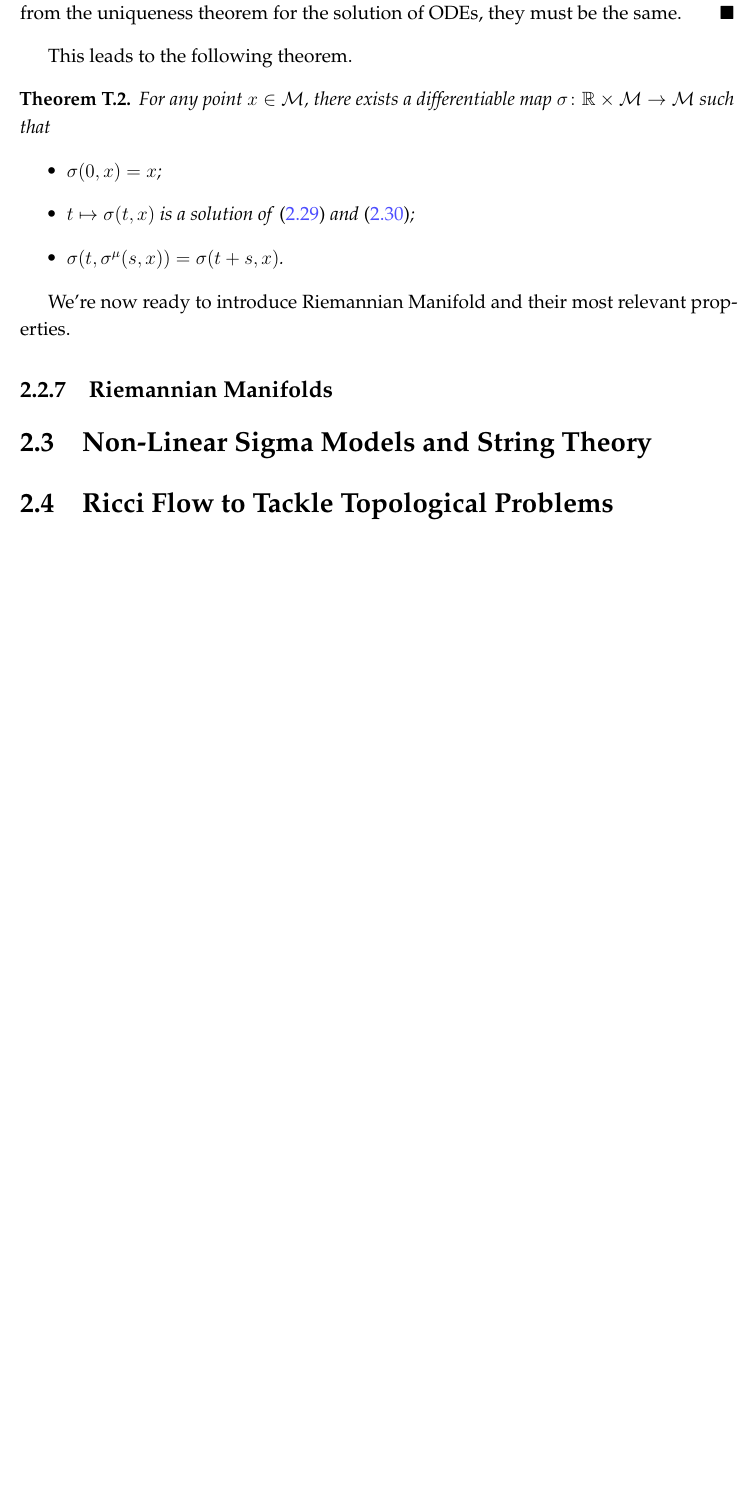
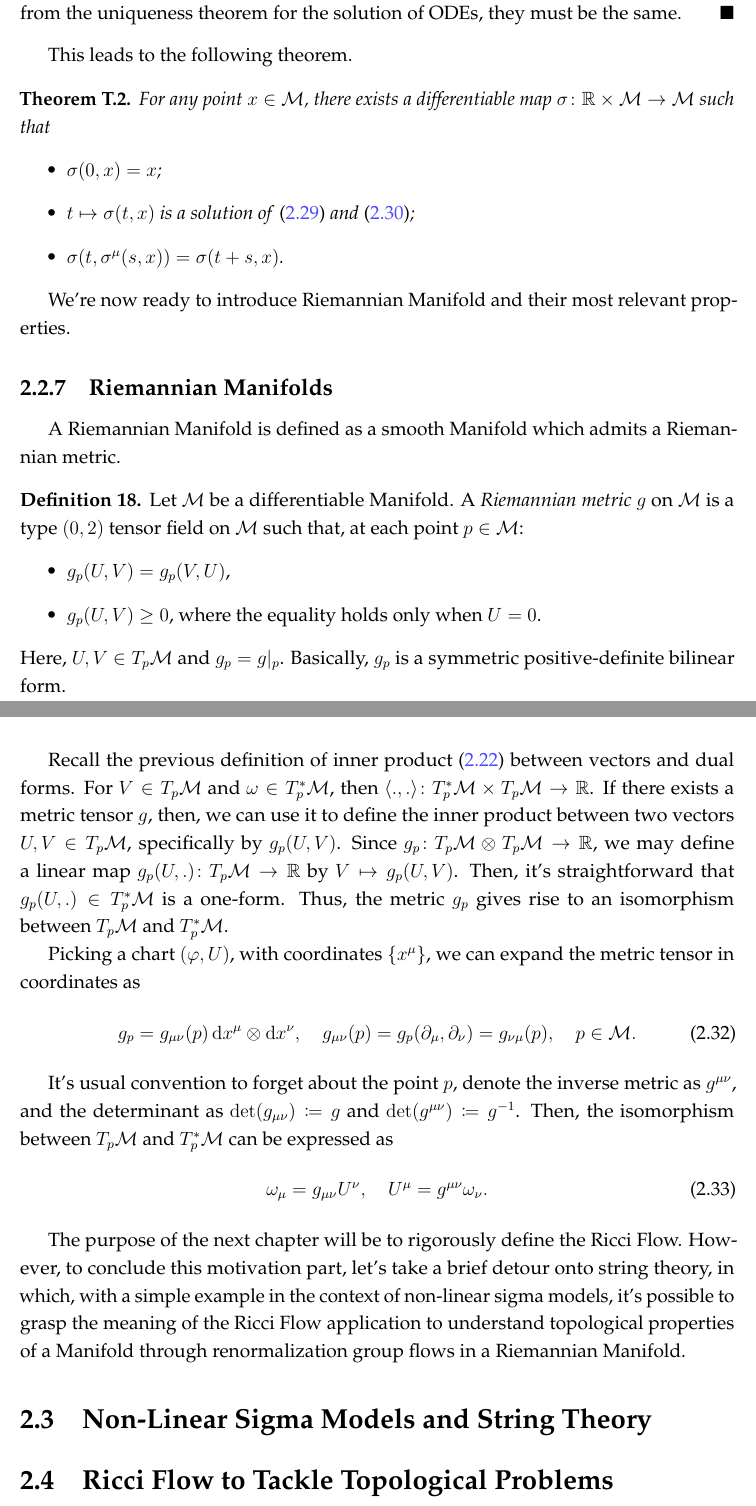
Before and after one commit to fabbri-lorenzo/RicciFlowNetwork, a LaTeX thesis (latex/main.tex, which reads latex/Sections/motivation-geometry.tex): part of page 19 of 45 before the commit and two parts of pages 19 and 20 of 45 after it, the two joined at a grey line, cut so that both start at the same text, the shorter picture padded with empty space. Compiled offline with pdfLaTeX.

Commit message:
metric and and of motivations

```diff
--- a/latex/Sections/motivation-geometry.tex
+++ b/latex/Sections/motivation-geometry.tex
@@ -219,3 +219,27 @@ We're now ready to introduce Riemannian Manifold and their most relevant propert
 
 %***************** METRIC TENSOR ********************
 \subsection{Riemannian Manifolds}
+A Riemannian Manifold is defined as a smooth Manifold which admits a Riemannian metric.
+
+\begin{definition}
+    Let $\M$ be a differentiable Manifold. A \emph{Riemannian metric} $g$ on $\M$ is a type $(0,2)$ tensor field on $\M$ such that, at each point $p \in \M$:
+    \begin{itemize}
+        \item $g_p (U,V) = g_p (V,U)$,
+        \item $g_p(U,V) \geq 0$, where the equality holds only when $U=0$.
+    \end{itemize}
+    Here, $U,V \in T_p \M$ and $g_p = g|_p$. Basically, $g_p$ is a symmetric positive-definite bilinear form.
+\end{definition}
+
+Recall the previous definition of inner product~\eqref{eq:def-inner-product-vector-one-form} between vectors and dual forms. For $V \in T_p \M$ and $\omega \in T^*_p \M$, then $\scalar{.}{.} \colon T^*_p \M \times T_p \M \to \R$. If there exists a metric tensor $g$, then, we can use it to define the inner product between two vectors $U,V \in T_p \M$, specifically by $g_p(U,V)$. Since $g_p \colon T_p \M \otimes T_p \M \to \R$, we may define a linear map $g_p(U,.) \colon T_p \M \to \R$ by $V \mapsto g_p(U,V)$. Then, it's straightforward that $g_p(U,.) \in T^*_p \M$ is a one-form. Thus, the metric $g_p$ gives rise to an isomorphism between $T_p \M$ and $T^*_p \M$.
+
+Picking a chart $(\phi,U)$, with coordinates $\{ x^\mu \}$, we can expand the metric tensor in coordinates as
+\begin{equation}
+    g_p = g_{\mu\nu}(p) \ud x^\mu \otimes \ud x^\nu, \quad g_{\mu\nu}(p) = g_p (\de_\mu, \de_\nu) = g_{\nu\mu}(p), \quad p \in \M.
+\end{equation}
+
+It's usual convention to forget about the point $p$, denote the inverse metric as $g^{\mu\nu}$, and the determinant as $\det(g_{\mu\nu}) \coloneq g$ and $\det(g^{\mu\nu}) \coloneq g^{-1}$. Then, the isomorphism between $T_p \M$ and $T^*_p \M$ can be expressed as
+\begin{equation}
+    \omega_\mu = g_{\mu\nu} U^\nu, \quad U^\mu = g^{\mu\nu} \omega_\nu .
+\end{equation}
+
+The purpose of the next chapter will be to rigorously define the Ricci Flow. However, to conclude this motivation part, let's take a brief detour onto string theory, in which, with a simple example in the context of non-linear sigma models, it's possible to grasp the meaning of the Ricci Flow application to understand topological properties of a Manifold through renormalization group flows in a Riemannian Manifold.
```
Also changed, not shown: latex/Sections/motivation-geometry.tex (2 more changed lines).
